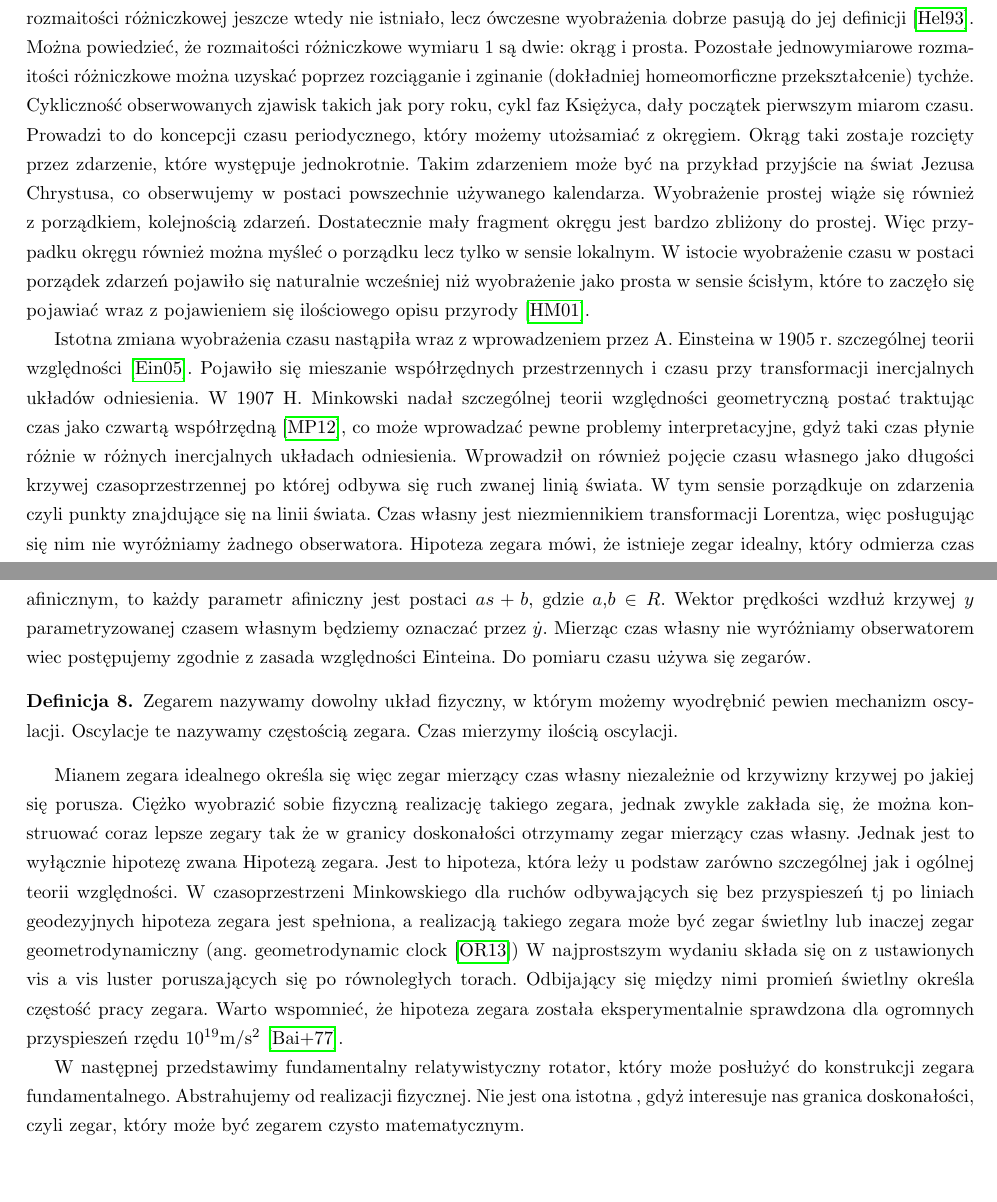
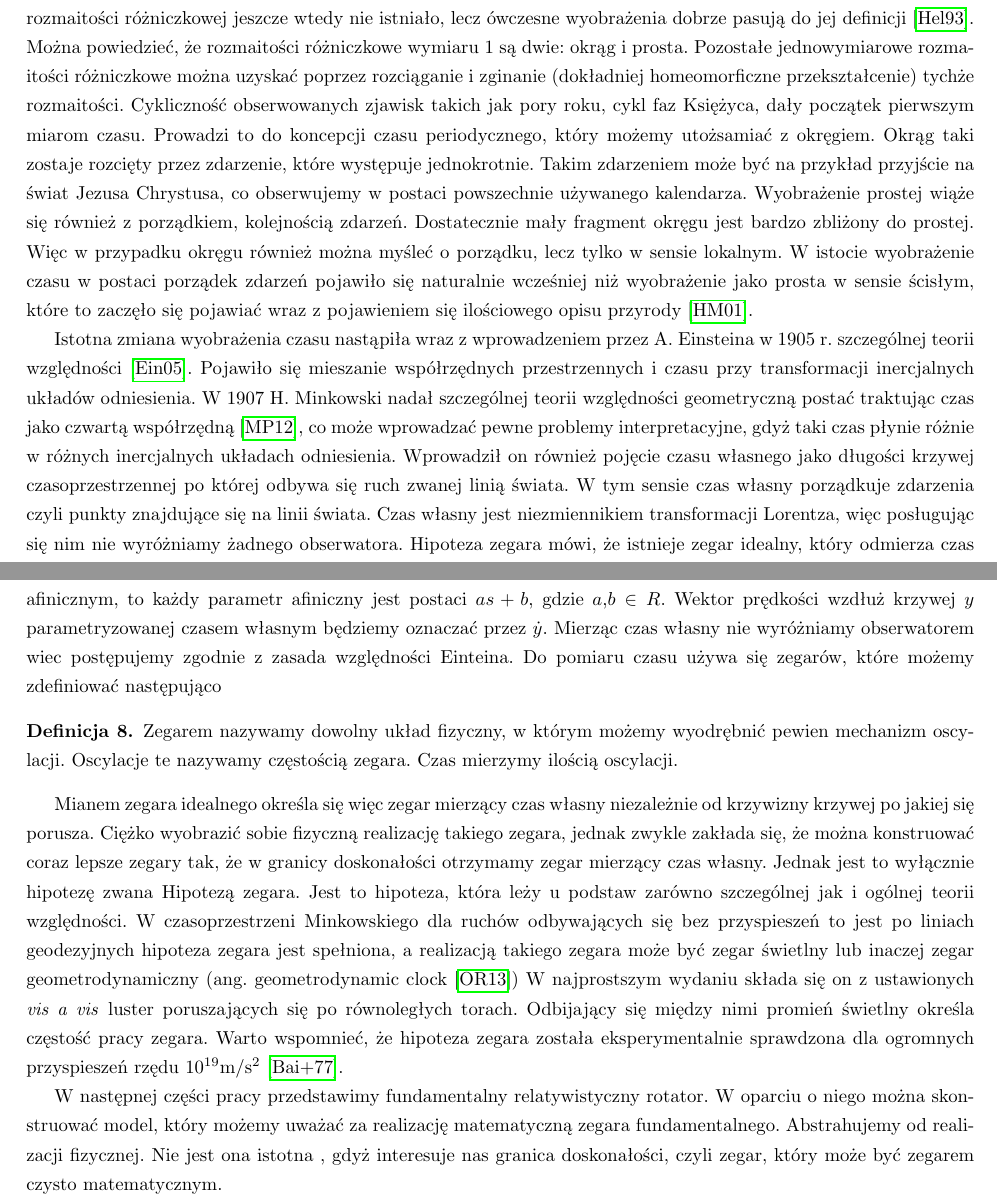
Before and after one commit to GaleonAD/mgr, a LaTeX document (input.tex, which reads HipotezaZegara.tex, Wstep.tex): two parts of pages 8 and 12 of 42, joined at a grey line, cut so that both start at the same text, the shorter picture padded with empty space. Compiled offline with pdfLaTeX.

Commit message:
kosmetyczne zmiany

```diff
--- a/HipotezaZegara.tex
+++ b/HipotezaZegara.tex
@@ -29,7 +29,8 @@ Wektor prędkości wzdłuż krzywej $y$ parametryzowanej czasem
 własnym będziemy oznaczać przez $\dot{y}$.
 Mierząc czas własny nie wyróżniamy obserwatorem wiec
 postępujemy zgodnie z zasada względności Einteina.
-Do pomiaru czasu używa się zegarów.
+Do pomiaru czasu używa się zegarów, które możemy
+zdefiniować następująco
 \begin{definition}
 Zegarem nazywamy dowolny układ fizyczny, w którym możemy wyodrębnić pewien
 mechanizm oscylacji. Oscylacje te nazywamy częstością zegara. Czas mierzymy
@@ -39,27 +40,28 @@ Mianem zegara idealnego określa się więc zegar mierzący czas własny
 niezależnie od krzywizny krzywej po jakiej się porusza.
 Ciężko wyobrazić sobie fizyczną realizację takiego zegara, jednak
 zwykle zakłada się, że można konstruować coraz lepsze zegary
-tak że w granicy doskonałości otrzymamy zegar mierzący czas własny.
+tak, że w granicy doskonałości otrzymamy zegar mierzący czas własny.
 Jednak jest to wyłącznie hipotezę zwana Hipotezą zegara.
 Jest to hipoteza, która leży u podstaw zarówno
 szczególnej jak i ogólnej teorii względności.
 W czasoprzestrzeni Minkowskiego dla
 ruchów odbywających się bez przyspieszeń
-tj po liniach geodezyjnych
+to jest po liniach geodezyjnych
 hipoteza zegara jest spełniona, a
 realizacją takiego zegara może być zegar świetlny lub inaczej
 zegar geometrodynamiczny (ang. geometrodynamic
 clock~\cite{ohanian2013gravitation})
 W najprostszym wydaniu składa się on z ustawionych
-vis a vis luster poruszających się po równoległych torach.
+\textit{vis a vis} luster poruszających się po równoległych torach.
 Odbijający się między nimi promień świetlny
 określa częstość pracy zegara.
 Warto wspomnieć, że hipoteza zegara
 została eksperymentalnie sprawdzona dla ogromnych
 przyspieszeń rzędu~$10^{19}\si{\metre\per\second^2}$~\cite{Bailey1977}.
 
-W następnej przedstawimy fundamentalny
-relatywistyczny rotator, który może posłużyć do konstrukcji zegara
+W następnej części pracy przedstawimy fundamentalny
+relatywistyczny rotator. W oparciu o niego można skonstruować model,
+który możemy uważać za realizację matematyczną zegara
 fundamentalnego. Abstrahujemy od realizacji fizycznej.
 Nie jest ona istotna , gdyż interesuje nas granica doskonałości,
 czyli zegar, który może być
--- a/Wstep.tex
+++ b/Wstep.tex
@@ -12,7 +12,7 @@ Można powiedzieć, że rozmaitości różniczkowe
  wymiaru $1$ są dwie: okrąg i prosta.
 Pozostałe jednowymiarowe rozmaitości różniczkowe można uzyskać
 poprzez rozciąganie i zginanie (dokładniej homeomorficzne przekształcenie)
-tychże.
+tychże rozmaitości.
 Cykliczność obserwowanych zjawisk takich jak pory roku, cykl faz
 Księżyca, dały początek pierwszym miarom czasu.
 Prowadzi to do koncepcji czasu periodycznego, który możemy
@@ -25,8 +25,8 @@ używanego kalendarza.
 Wyobrażenie prostej wiąże się również z porządkiem,
 kolejnością zdarzeń.
 Dostatecznie mały fragment okręgu jest bardzo zbliżony do
-prostej. Więc przypadku okręgu również można myśleć o
- porządku lecz tylko w sensie lokalnym.
+prostej. Więc w przypadku okręgu również można myśleć o
+ porządku, lecz tylko w sensie lokalnym.
 W istocie wyobrażenie czasu w postaci porządek zdarzeń
 pojawiło się naturalnie wcześniej niż wyobrażenie jako prosta
 w sensie ścisłym, które to zaczęło się pojawiać wraz
@@ -46,7 +46,7 @@ czas płynie różnie w różnych inercjalnych
 układach odniesienia.
 Wprowadził on również pojęcie czasu własnego jako długości
 krzywej czasoprzestrzennej po której odbywa się ruch zwanej linią świata.
-W tym sensie porządkuje on zdarzenia czyli punkty znajdujące
+W tym sensie czas własny porządkuje zdarzenia czyli punkty znajdujące
 się na linii świata.
 Czas własny jest niezmiennikiem transformacji Lorentza,
 więc posługując się
```
Also changed, not shown: Analiza1.tex (+2 -2 lines), DefinicjeKrzywe.tex (+1 -1 lines), Manifold.tex (+2 -3 lines), ModelZerowy.tex (+1 -1 lines), Podsumowanie.tex (+1 -1 lines), RuchPoOkreguCD.tex (+1 -1 lines), TransportFW.tex (+2 -2 lines), input.tex (+1 -1 lines), titlepage.tex (+2 -2 lines), output.pdf (deleted).
